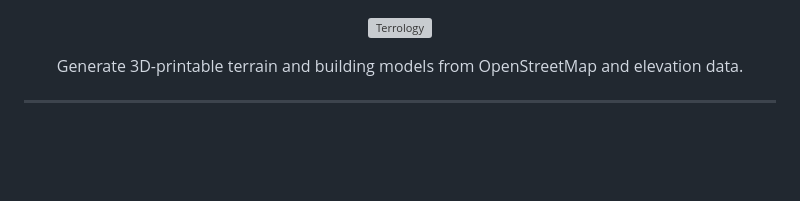
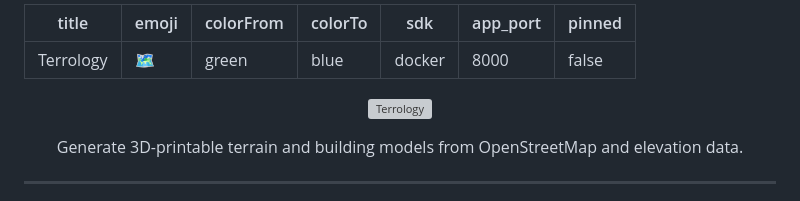
Before and after one commit to twigley/terrology, a Markdown page: README.md, the part around the change. Drawn GitHub-style; blank space fills up the shorter version; grey boxes are pictures that could not be loaded.

Commit message:
Add Hugging Face Space frontmatter to README

```diff
--- a/README.md
+++ b/README.md
@@ -1,3 +1,13 @@
+---
+title: Terrology
+emoji: 🗺️
+colorFrom: green
+colorTo: blue
+sdk: docker
+app_port: 8000
+pinned: false
+---
+
 <p align="center">
   <img src="docs/terrology.png" alt="Terrology" width="360"/>
 </p>
```
